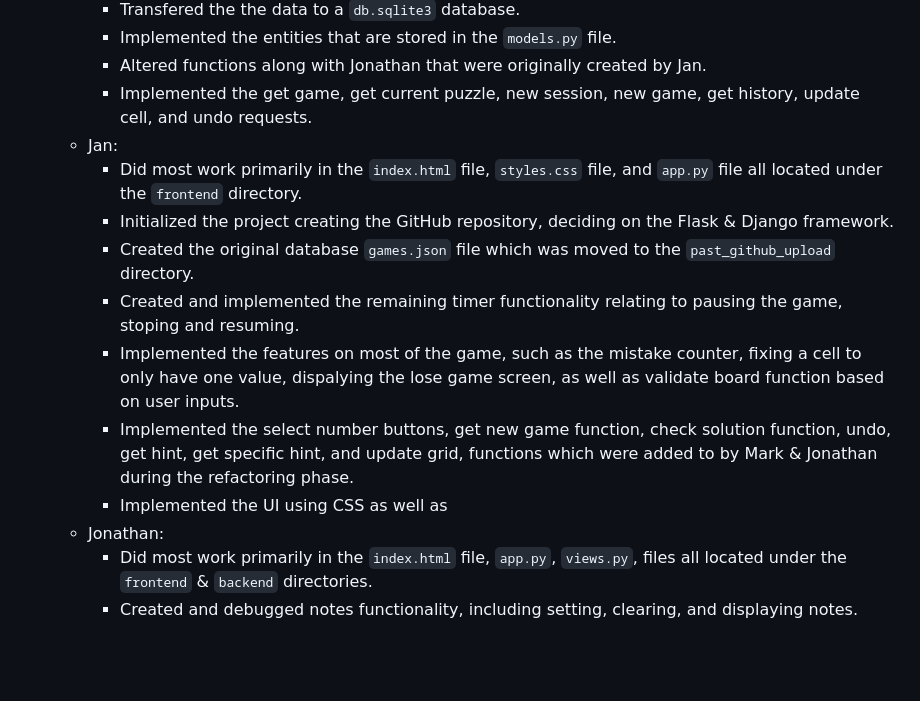
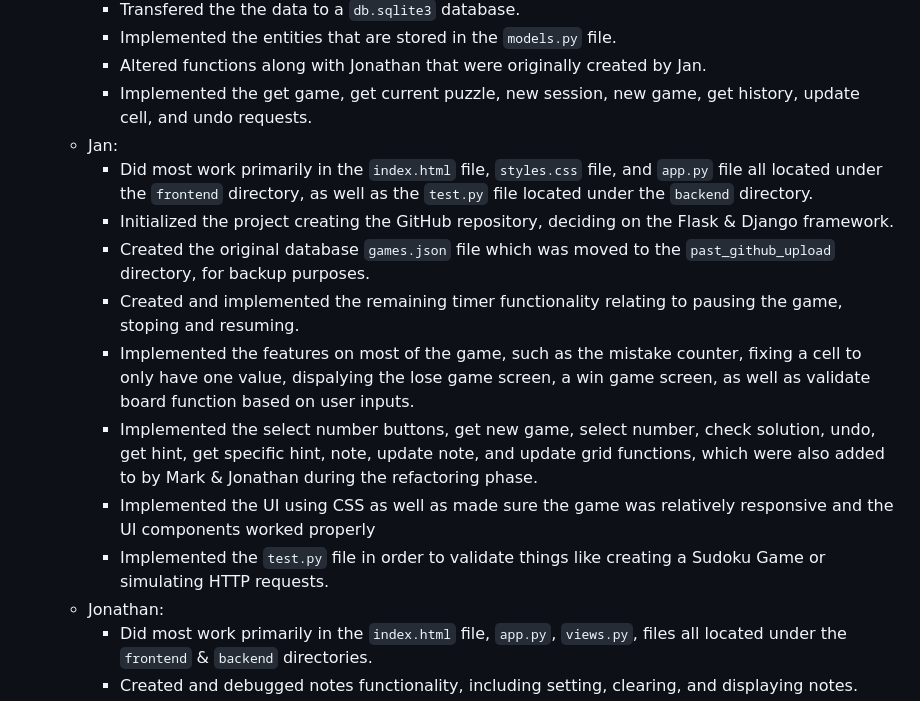
Before and after one commit to jbierowiec/CISC_6100, a Markdown page: README.md, the part around the change. Rendered like a GitHub page; blank space fills up the shorter version.

```diff
--- a/README.md
+++ b/README.md
@@ -220,13 +220,14 @@ We used Django’s reverse and resolve functions to ensure that each URL is conn
     - Altered functions along with Jonathan that were originally created by Jan.
     - Implemented the get game, get current puzzle, new session, new game, get history, update cell, and undo requests.
   - Jan:
-    - Did most work primarily in the `index.html` file, `styles.css` file, and `app.py` file all located under the `frontend` directory.
+    - Did most work primarily in the `index.html` file, `styles.css` file, and `app.py` file all located under the `frontend` directory, as well as the `test.py` file located under the `backend` directory.
     - Initialized the project creating the GitHub repository, deciding on the Flask & Django framework.
-    - Created the original database `games.json` file which was moved to the `past_github_upload` directory.
+    - Created the original database `games.json` file which was moved to the `past_github_upload` directory, for backup purposes.
     - Created and implemented the remaining timer functionality relating to pausing the game, stoping and resuming.
-    - Implemented the features on most of the game, such as the mistake counter, fixing a cell to only have one value, dispalying the lose game screen, as well as validate board function based on user inputs.
-    - Implemented the select number buttons, get new game function, check solution function, undo, get hint, get specific hint, and update grid, functions which were added to by Mark & Jonathan during the refactoring phase.
-    - Implemented the UI using CSS as well as
+    - Implemented the features on most of the game, such as the mistake counter, fixing a cell to only have one value, dispalying the lose game screen, a win game screen, as well as validate board function based on user inputs.
+    - Implemented the select number buttons, get new game, select number, check solution, undo, get hint, get specific hint, note, update note, and update grid functions, which were also added to by Mark & Jonathan during the refactoring phase.
+    - Implemented the UI using CSS as well as made sure the game was relatively responsive and the UI components worked properly
+    - Implemented the `test.py` file in order to validate things like creating a Sudoku Game or simulating HTTP requests.
   - Jonathan:
     - Did most work primarily in the `index.html` file, `app.py`, `views.py`, files all located under the `frontend` & `backend` directories.
     - Created and debugged notes functionality, including setting, clearing, and displaying notes.
```
